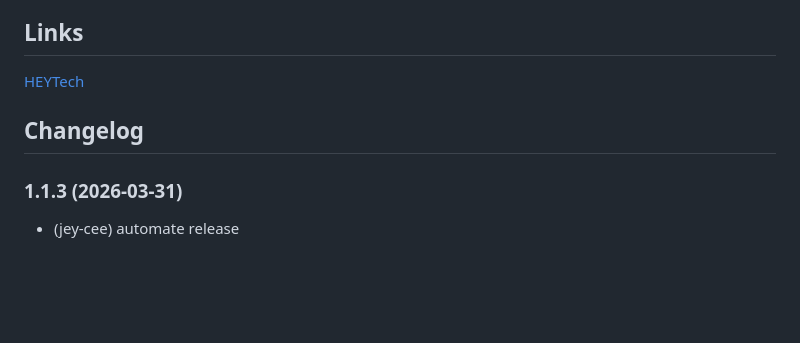
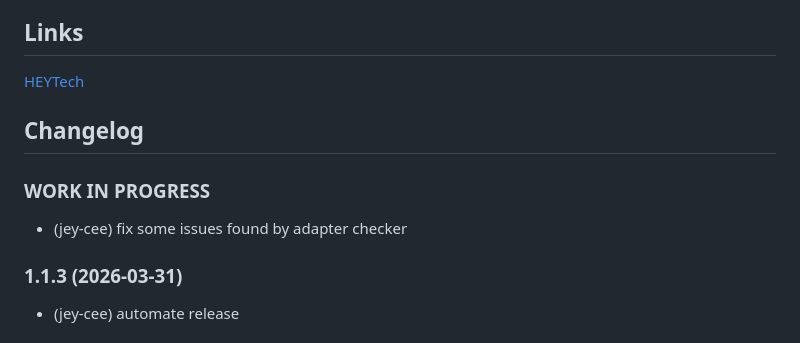
Before and after one commit to Jey-Cee/ioBroker.heytech, a Markdown page: README.md, the part around the change. GitHub-like rendering; blank space fills up the shorter version.

```diff
--- a/README.md
+++ b/README.md
@@ -26,6 +26,9 @@ Normaly you can leave the "Auto detect" function on. If this does not work you c
 [HEYTech](https://rolladensteuerung.de/index.htm)
 
 ## Changelog
+### **WORK IN PROGRESS**
+* (jey-cee) fix some issues found by adapter checker
+
 ### 1.1.3 (2026-03-31)
 * (jey-cee) automate release
 
```
